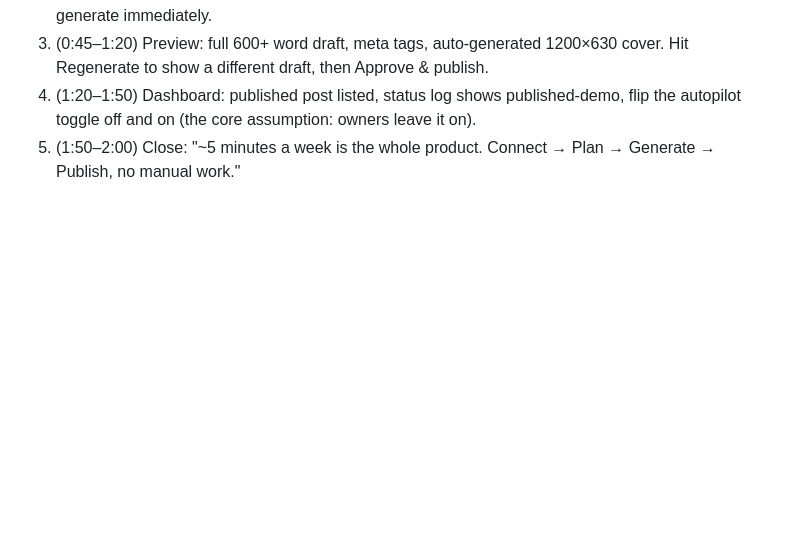
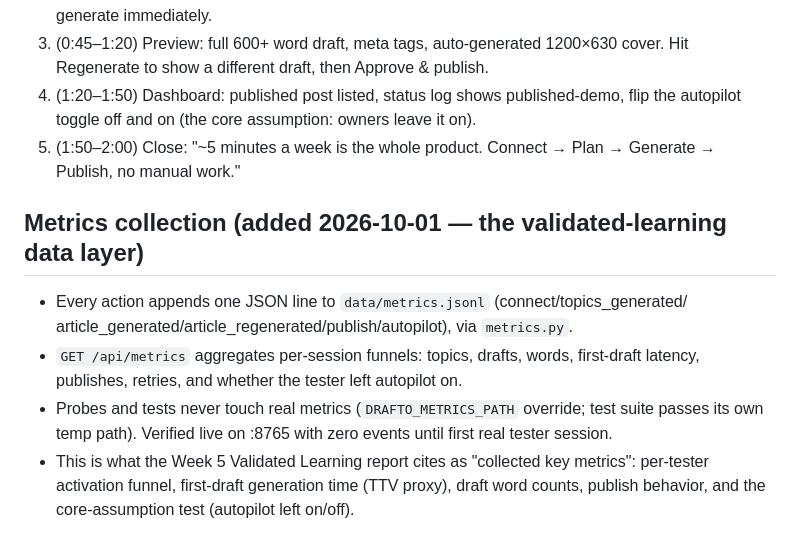
Before and after one commit to andrewhmg/draftomatic-mvp, a Markdown page: SUBMISSION-NOTES.md, the part around the change. GitHub-like rendering; blank space fills up the shorter version.

Commit message:
notes: metrics data layer for validated learning

```diff
--- a/SUBMISSION-NOTES.md
+++ b/SUBMISSION-NOTES.md
@@ -64,3 +64,14 @@ DEMO scaffolding (honest limits, stated in the doc):
    the autopilot toggle off and on (the core assumption: owners leave it on).
 5. (1:50–2:00) Close: "~5 minutes a week is the whole product. Connect → Plan →
    Generate → Publish, no manual work."
+## Metrics collection (added 2026-10-01 — the validated-learning data layer)
+- Every action appends one JSON line to `data/metrics.jsonl` (connect/topics_generated/
+  article_generated/article_regenerated/publish/autopilot), via `metrics.py`.
+- `GET /api/metrics` aggregates per-session funnels: topics, drafts, words, first-draft
+  latency, publishes, retries, and whether the tester left autopilot on.
+- Probes and tests never touch real metrics (`DRAFTO_METRICS_PATH` override; test
+  suite passes its own temp path). Verified live on :8765 with zero events until
+  first real tester session.
+- This is what the Week 5 Validated Learning report cites as "collected key metrics":
+  per-tester activation funnel, first-draft generation time (TTV proxy), draft word
+  counts, publish behavior, and the core-assumption test (autopilot left on/off).
```
